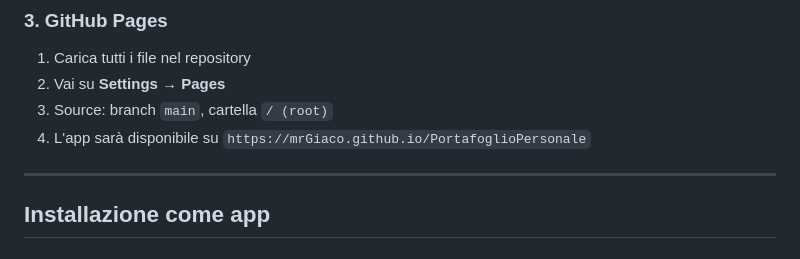
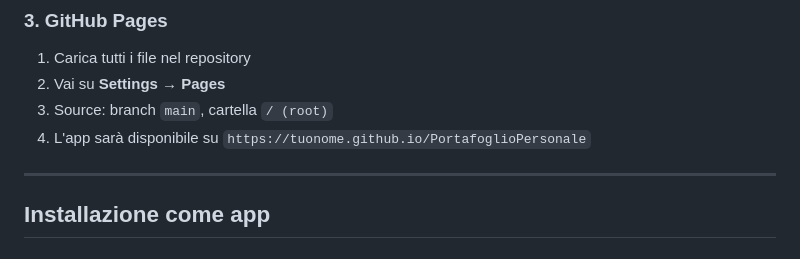
Before and after one commit to MrGiaco/PortafoglioPersonale, a Markdown page: README.md, the part around the change. GitHub-like rendering.

Commit message:
Update deployment URL in README

```diff
--- a/README.md
+++ b/README.md
@@ -92,7 +92,7 @@ Il Worker fa da proxy per le chiamate a Yahoo Finance e Zonebourse, aggirando le
 1. Carica tutti i file nel repository
 2. Vai su **Settings → Pages**
 3. Source: branch `main`, cartella `/ (root)`
-4. L'app sarà disponibile su `https://mrGiaco.github.io/PortafoglioPersonale`
+4. L'app sarà disponibile su `https://tuonome.github.io/PortafoglioPersonale`
 
 ---
 
```
